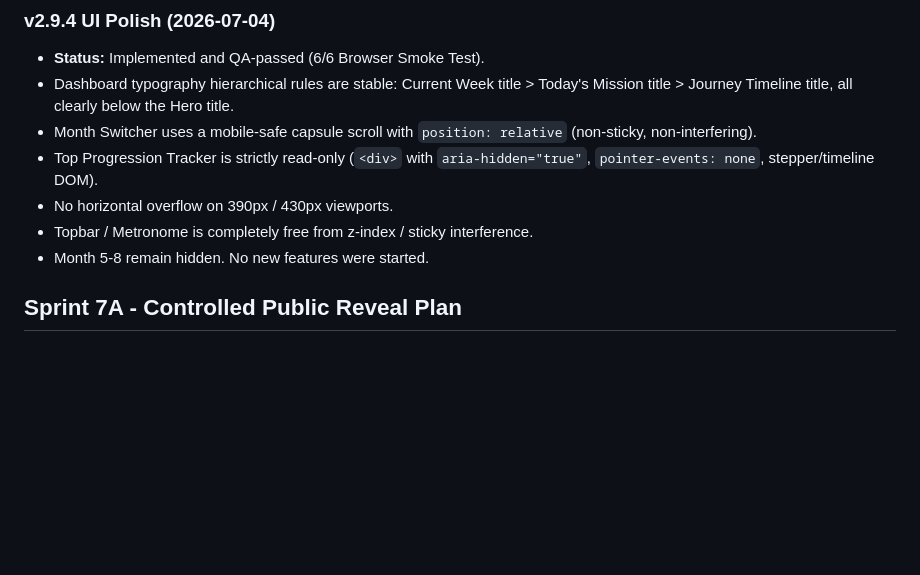
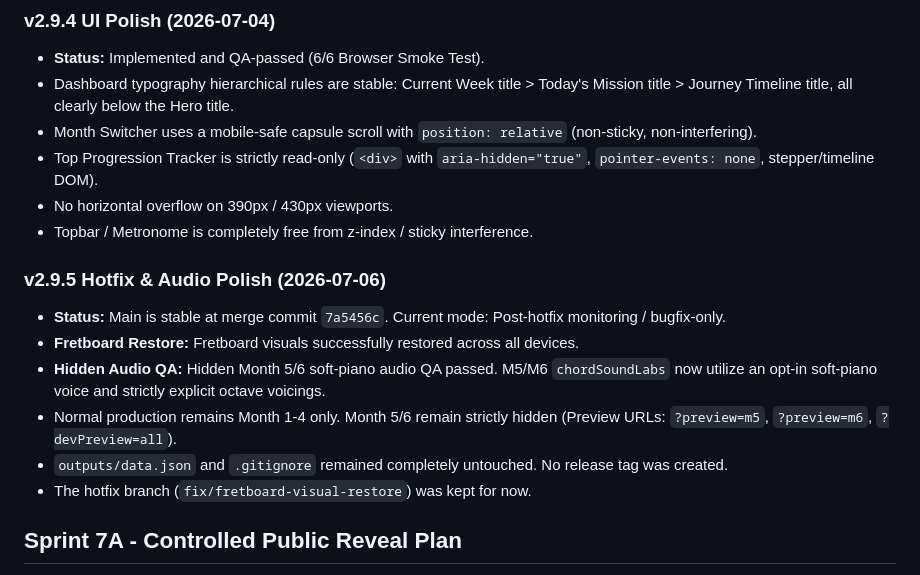
Before and after one commit to dumgtr/guitarcompanion-beta, a Markdown page: docs/PROJECT_STATE.md, the part around the change. GitHub-like rendering; blank space fills up the shorter version.

Commit message:
docs: record post-hotfix monitoring state

```diff
--- a/docs/PROJECT_STATE.md
+++ b/docs/PROJECT_STATE.md
@@ -55,7 +55,13 @@ FINAL for current phase.
 - Top Progression Tracker is strictly read-only (`<div>` with `aria-hidden="true"`, `pointer-events: none`, stepper/timeline DOM).
 - No horizontal overflow on 390px / 430px viewports.
 - Topbar / Metronome is completely free from z-index / sticky interference.
-- Month 5-8 remain hidden. No new features were started.
+### v2.9.5 Hotfix & Audio Polish (2026-07-06)
+- **Status:** Main is stable at merge commit `7a5456c`. Current mode: Post-hotfix monitoring / bugfix-only.
+- **Fretboard Restore:** Fretboard visuals successfully restored across all devices.
+- **Hidden Audio QA:** Hidden Month 5/6 soft-piano audio QA passed. M5/M6 `chordSoundLabs` now utilize an opt-in soft-piano voice and strictly explicit octave voicings.
+- Normal production remains Month 1-4 only. Month 5/6 remain strictly hidden (Preview URLs: `?preview=m5`, `?preview=m6`, `?devPreview=all`).
+- `outputs/data.json` and `.gitignore` remained completely untouched. No release tag was created.
+- The hotfix branch (`fix/fretboard-visual-restore`) was kept for now.
 
 ## Sprint 7A - Controlled Public Reveal Plan
 - Sprint 7A Controlled Public Reveal Plan created: `docs/MINI_COURSE_PUBLIC_REVEAL_PLAN.md`.
```
Also changed, not shown: docs/AI_HANDOFF.md (+5 -2 lines).
